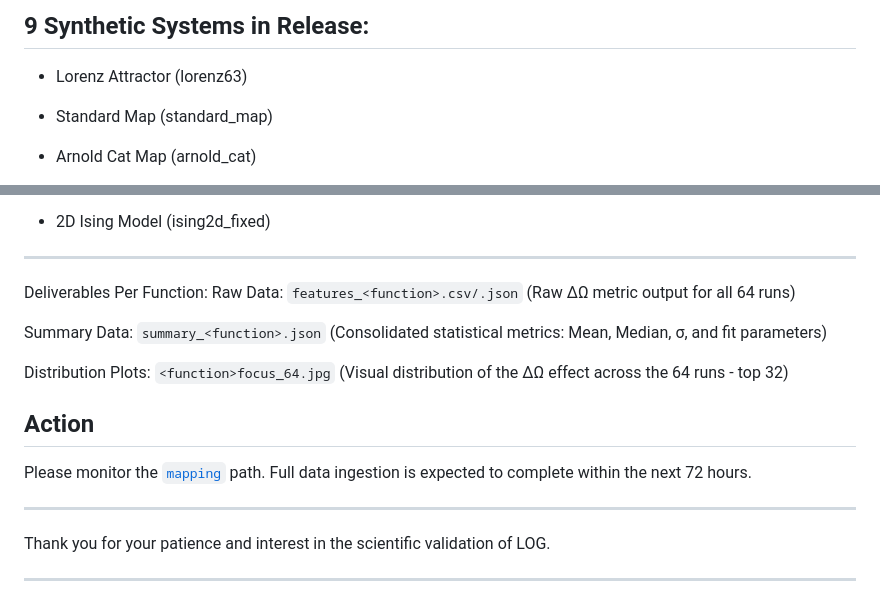
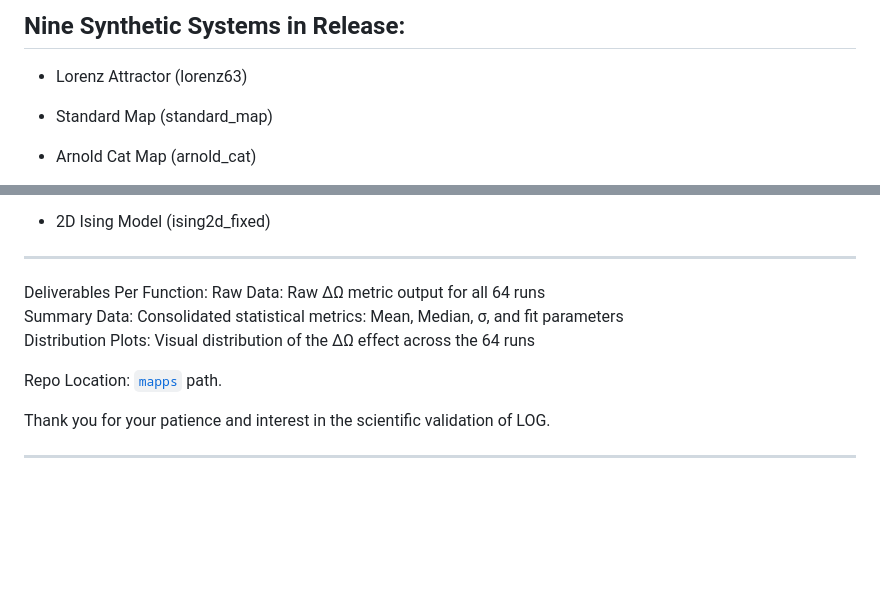
Before and after one commit to oldwalls/omega, a Markdown page: README.md, 2 parts joined by grey strips. Drawn GitHub-style; blank space fills up the shorter version.

Commit message:
Update README.md
Post-push update

```diff
--- a/README.md
+++ b/README.md
@@ -13,5 +13,5 @@ Each system below was subjected to 64 independent Ω-map runs against the
 
-## 9 Synthetic Systems in Release:
+## Nine Synthetic Systems in Release:
 
 - Lorenz Attractor (lorenz63)
 
@@ -34,17 +34,11 @@ Each system below was subjected to 64 independent Ω-map runs against the
 ---
 
 Deliverables Per Function:
-Raw Data: `features_<function>.csv/.json` (Raw ΔΩ metric output for all 64 runs)
+Raw Data: Raw ΔΩ metric output for all 64 runs
+Summary Data: Consolidated statistical metrics: Mean, Median, σ, and fit parameters
+Distribution Plots: Visual distribution of the ΔΩ effect across the 64 runs
 
-Summary Data: `summary_<function>.json` (Consolidated statistical metrics: Mean, Median, σ, and fit parameters)
-
-Distribution Plots: `<function>focus_64.jpg` (Visual distribution of the ΔΩ effect across the 64 runs - top 32)
-
-## Action
-
-Please monitor the [`mapping`](mapping) path. Full data ingestion is expected to complete within the next 72 hours.
-
----
+Repo Location: [`mapps`](maps) path.
 
 Thank you for your patience and interest in the scientific validation of LOG.
 
```
Also changed, not shown: other parts of README.md (+1 -1 lines).
